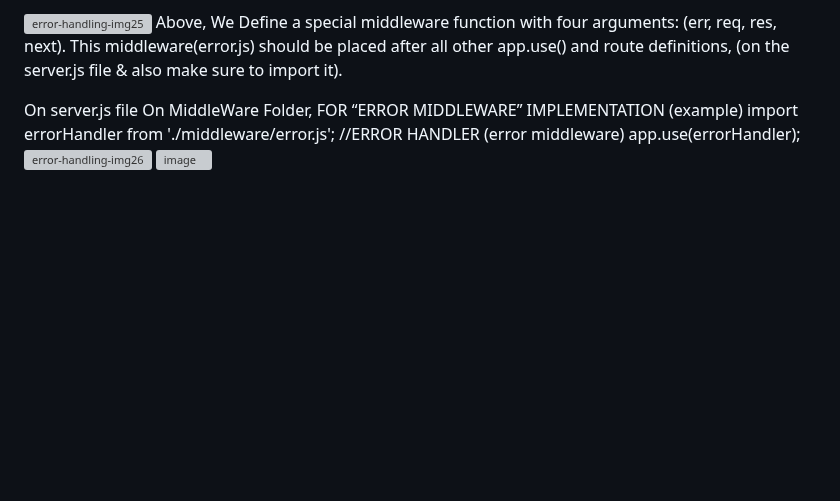
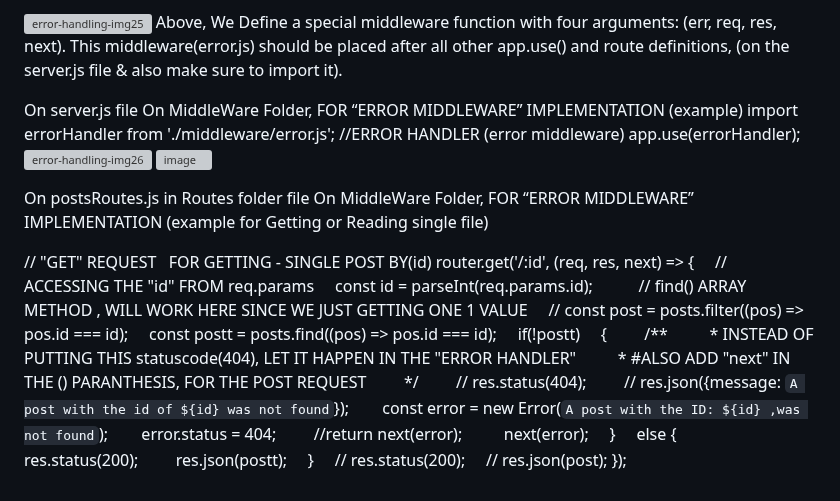
Before and after one commit to legendarycode3/express-js-crash-course, a Markdown page: readme.md, the part around the change. Rendered like a GitHub page; blank space fills up the shorter version; grey boxes are pictures that could not be loaded.

```diff
--- a/readme.md
+++ b/readme.md
@@ -398,3 +398,34 @@ import errorHandler from './middleware/error.js'; </br>
 app.use(errorHandler); </br>
 <img width="633" height="324" alt="error-handling-img26" src="https://github.com/user-attachments/assets/fe803666-5131-4747-9083-bda9ff17f764" /> </br>
 <img width="197" height="105" alt="image" src="https://github.com/user-attachments/assets/96ff932a-f281-4351-90c2-fedddd96e2aa" /> </br>
+
+On postsRoutes.js  in Routes folder file On MiddleWare Folder,  FOR “ERROR MIDDLEWARE” IMPLEMENTATION (example for Getting or Reading single file) </br>
+
+// "GET" REQUEST   FOR GETTING - SINGLE POST BY(id) </br>
+router.get('/:id', (req, res, next) => { </br>
+    // ACCESSING THE "id" FROM req.params </br>
+    const id = parseInt(req.params.id); </br>
+
+    // find() ARRAY METHOD , WILL WORK HERE SINCE WE JUST GETTING ONE 1 VALUE </br>
+    // const post = posts.filter((pos) => pos.id === id); </br>
+    const postt = posts.find((pos) => pos.id === id); </br>
+    if(!postt) </br>
+    { </br>
+        /** </br>
+         * INSTEAD OF PUTTING THIS statuscode(404), LET IT HAPPEN IN THE "ERROR HANDLER"
+         * #ALSO ADD "next" IN THE () PARANTHESIS, FOR THE POST REQUEST
+        */ </br>
+        // res.status(404); </br>
+        // res.json({message: `A post with the id of ${id} was not found`}); </br>
+       const error = new Error(`A post with the ID: ${id} ,was not found`); </br>
+       error.status = 404; </br>
+        //return next(error); </br>
+         next(error); </br>
+    }
+    else { </br>
+        res.status(200); </br>
+        res.json(postt); </br>
+    } </br>
+    // res.status(200); </br>
+    // res.json(post); </br>
+}); </br>
```
